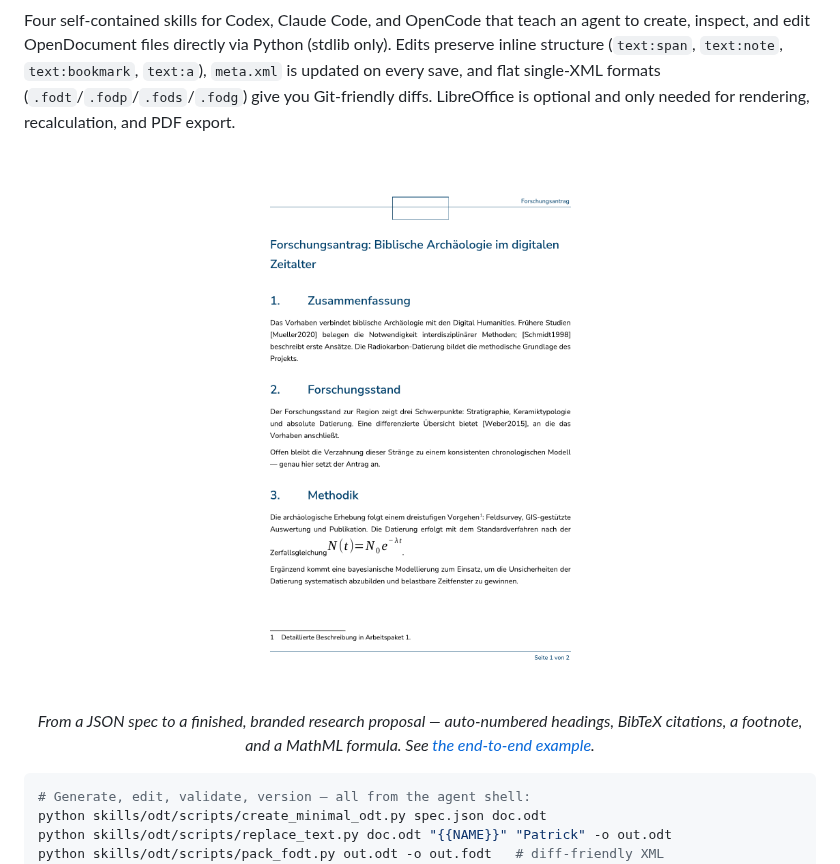
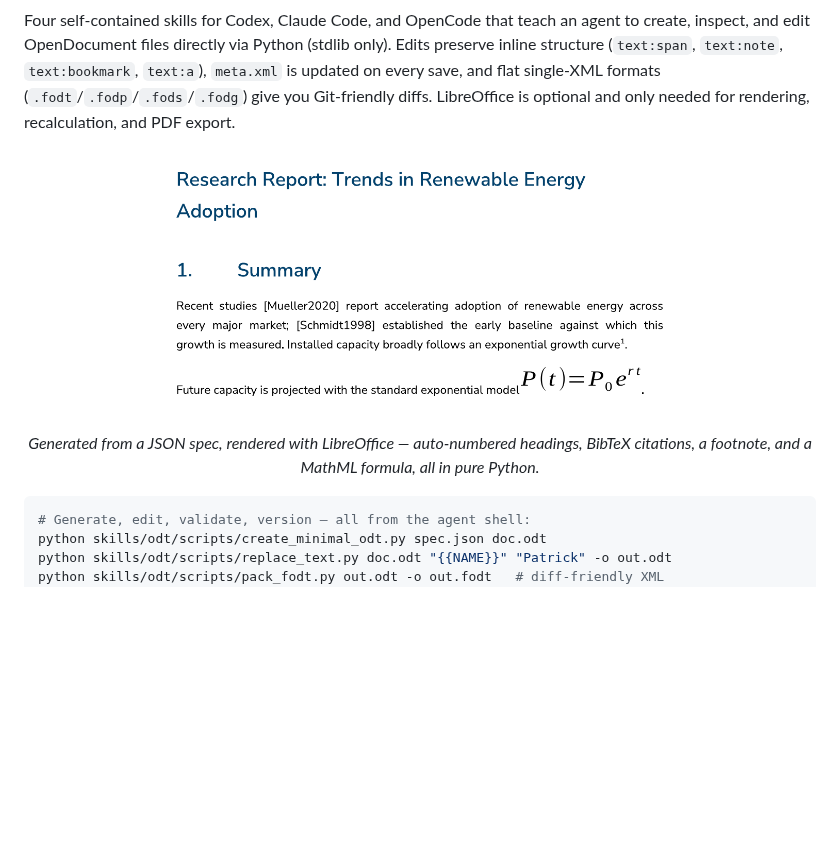
Before and after one commit to leiverkus/open-document-skills, a Markdown page: README.md, the part around the change. GitHub-like rendering; pictures changed too: docs/assets/hero.png; blank space fills up the shorter version.

Commit message:
docs: replace README hero with an English landscape image
The previous hero was a portrait A4 page in German. Swap it for a
landscape band — title, a heading, a cited paragraph, a footnote, and a
MathML formula — cropped from an English styled report rendered via
LibreOffice. Landscape suits the README layout better; the content is
now language-neutral. Caption and alt text updated; image shown at
640px wide.

Co-Authored-By: Claude Opus 4.7 <noreply@anthropic.com>

````diff
--- a/README.md
+++ b/README.md
@@ -10,9 +10,9 @@
 Four self-contained skills for Codex, Claude Code, and OpenCode that teach an agent to create, inspect, and edit OpenDocument files directly via Python (stdlib only). Edits preserve inline structure (`text:span`, `text:note`, `text:bookmark`, `text:a`), `meta.xml` is updated on every save, and flat single-XML formats (`.fodt`/`.fodp`/`.fods`/`.fodg`) give you Git-friendly diffs. LibreOffice is optional and only needed for rendering, recalculation, and PDF export.
 
 <p align="center">
-  <img src="docs/assets/hero.png" alt="A branded research proposal generated from a JSON spec and rendered to PDF" width="500">
+  <img src="docs/assets/hero.png" alt="A styled report generated from a JSON spec — headings, citations, a footnote, and a MathML formula" width="640">
   <br>
-  <em>From a JSON spec to a finished, branded research proposal — auto-numbered headings, BibTeX citations, a footnote, and a MathML formula. See <a href="examples/dao/">the end-to-end example</a>.</em>
+  <em>Generated from a JSON spec, rendered with LibreOffice — auto-numbered headings, BibTeX citations, a footnote, and a MathML formula, all in pure Python.</em>
 </p>
 
 ```bash
````
